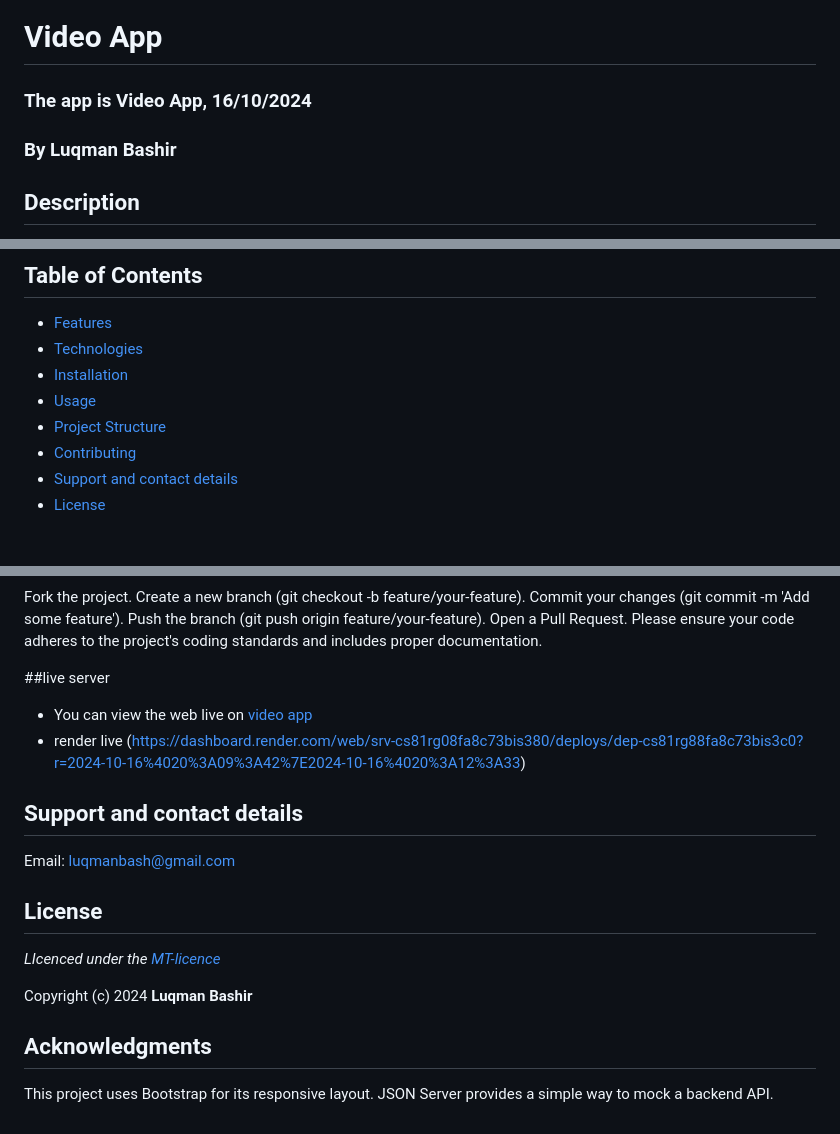
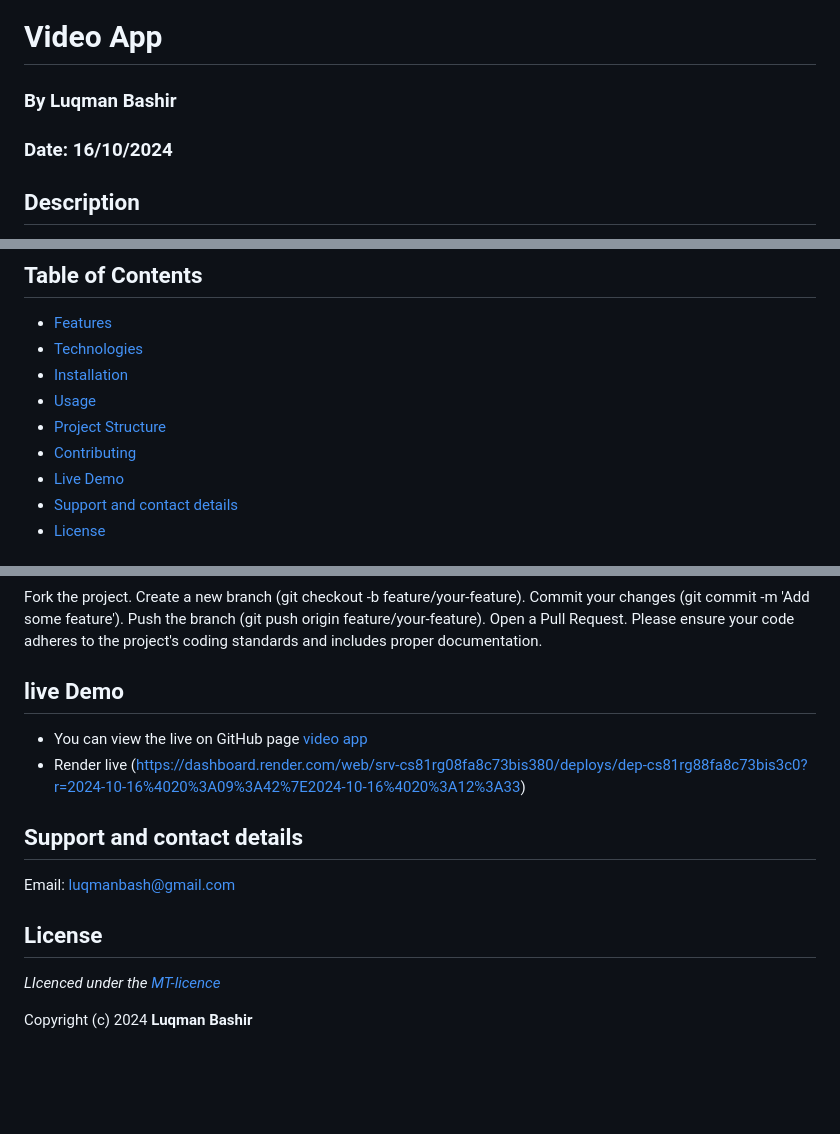
Before and after one commit to luqman-bashir/PHASE-1-PROJECT, a Markdown page: README.md, 3 parts joined by grey strips. Drawn GitHub-style; blank space fills up the shorter version.

```diff
--- a/README.md
+++ b/README.md
@@ -1,6 +1,6 @@
 # Video App
-### The app is Video App, 16/10/2024
-### **By Luqman Bashir**
+### By Luqman Bashir
+### Date: 16/10/2024
 
 ## Description
 The Video App is a web application that allows users to manage a collection of educational videos. Users can search for videos, add new ones, edit existing entries, and delete videos they no longer need. The app features a clean, responsive UI built using Bootstrap, with JavaScript handling the logic for video management, and a JSON server simulating the backend.
@@ -12,6 +12,7 @@ The Video App is a web application that allows users to manage a collection of e
 - [Usage](#usage)
 - [Project Structure](#project-structure)
 - [Contributing](#contributing)
+- [Live Demo](#live-demo)
 - [Support and contact details](#support-and-contact-details)
 - [License](#license)
 
@@ -97,9 +98,9 @@ Push the branch (git push origin feature/your-feature).
 Open a Pull Request.
 Please ensure your code adheres to the project's coding standards and includes proper documentation.
 
-##live server
-* You can view the web live on [video app](https://luqman-bashir.github.io/PHASE-1-PROJECT/)
-* render live (https://dashboard.render.com/web/srv-cs81rg08fa8c73bis380/deploys/dep-cs81rg88fa8c73bis3c0?r=2024-10-16%4020%3A09%3A42%7E2024-10-16%4020%3A12%3A33)
+## live Demo
+* You can view the live on GitHub page [video app](https://luqman-bashir.github.io/PHASE-1-PROJECT/)
+* Render live (https://dashboard.render.com/web/srv-cs81rg08fa8c73bis380/deploys/dep-cs81rg88fa8c73bis3c0?r=2024-10-16%4020%3A09%3A42%7E2024-10-16%4020%3A12%3A33)
 
 
 
@@ -110,6 +111,3 @@ Email: luqmanbash@gmail.com
 *LIcenced under the [MT-licence](https://github.com/luqman-bashir/PHASE-1-PROJECT/blob/master/License.md)*
 
 Copyright (c) 2024 **Luqman Bashir**
-
-## Acknowledgments
-This project uses Bootstrap for its responsive layout. JSON Server provides a simple way to mock a backend API.
```
